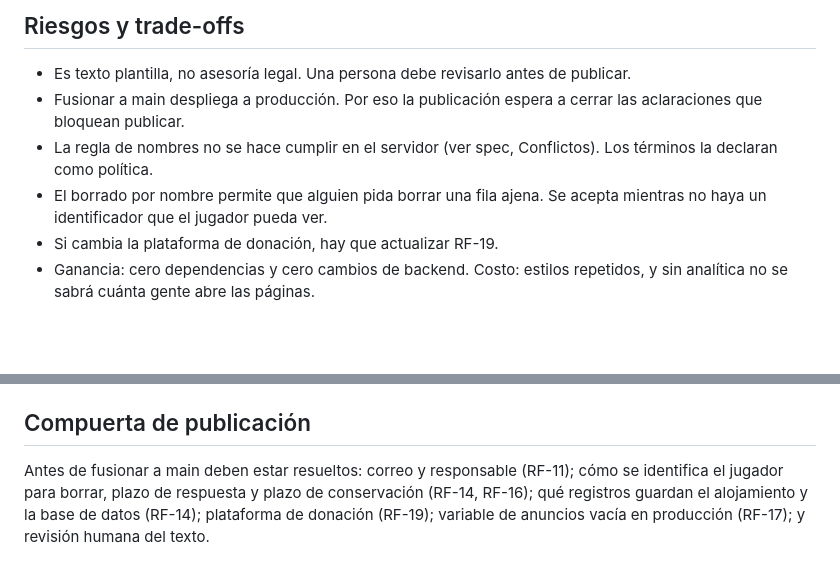
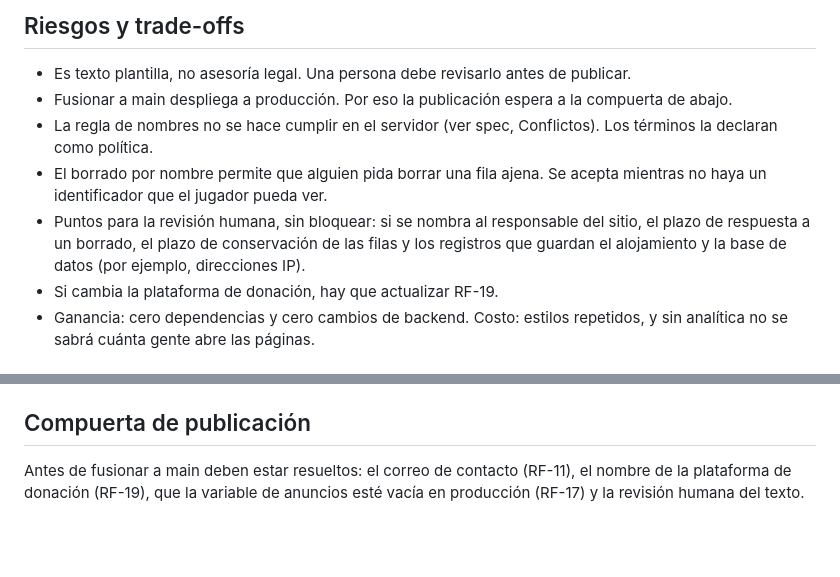
Before and after one commit to Esaban17/chamusqueros, a Markdown page: specs/terminos-condiciones/plan.md, 2 parts joined by grey strips. Rendered like a GitHub page; blank space fills up the shorter version.

```diff
--- a/specs/terminos-condiciones/plan.md
+++ b/specs/terminos-condiciones/plan.md
@@ -58,9 +58,10 @@ Opcional: gq:e2e con el MCP de Playwright para los anchos y la red.
 ## Riesgos y trade-offs
 
 - Es texto plantilla, no asesoría legal. Una persona debe revisarlo antes de publicar.
-- Fusionar a main despliega a producción. Por eso la publicación espera a cerrar las aclaraciones que bloquean publicar.
+- Fusionar a main despliega a producción. Por eso la publicación espera a la compuerta de abajo.
 - La regla de nombres no se hace cumplir en el servidor (ver spec, Conflictos). Los términos la declaran como política.
 - El borrado por nombre permite que alguien pida borrar una fila ajena. Se acepta mientras no haya un identificador que el jugador pueda ver.
+- Puntos para la revisión humana, sin bloquear: si se nombra al responsable del sitio, el plazo de respuesta a un borrado, el plazo de conservación de las filas y los registros que guardan el alojamiento y la base de datos (por ejemplo, direcciones IP).
 - Si cambia la plataforma de donación, hay que actualizar RF-19.
 - Ganancia: cero dependencias y cero cambios de backend. Costo: estilos repetidos, y sin analítica no se sabrá cuánta gente abre las páginas.
 
@@ -86,4 +87,4 @@ No existe `.gq/constitution.md`. Se verifica contra el estándar base de gq:prac
 
 ## Compuerta de publicación
 
-Antes de fusionar a main deben estar resueltos: correo y responsable (RF-11); cómo se identifica el jugador para borrar, plazo de respuesta y plazo de conservación (RF-14, RF-16); qué registros guardan el alojamiento y la base de datos (RF-14); plataforma de donación (RF-19); variable de anuncios vacía en producción (RF-17); y revisión humana del texto.
+Antes de fusionar a main deben estar resueltos: el correo de contacto (RF-11), el nombre de la plataforma de donación (RF-19), que la variable de anuncios esté vacía en producción (RF-17) y la revisión humana del texto.
```
Also changed, not shown: specs/terminos-condiciones/spec.md (+7 -13 lines), specs/terminos-condiciones/tasks.md (+7 -7 lines).
